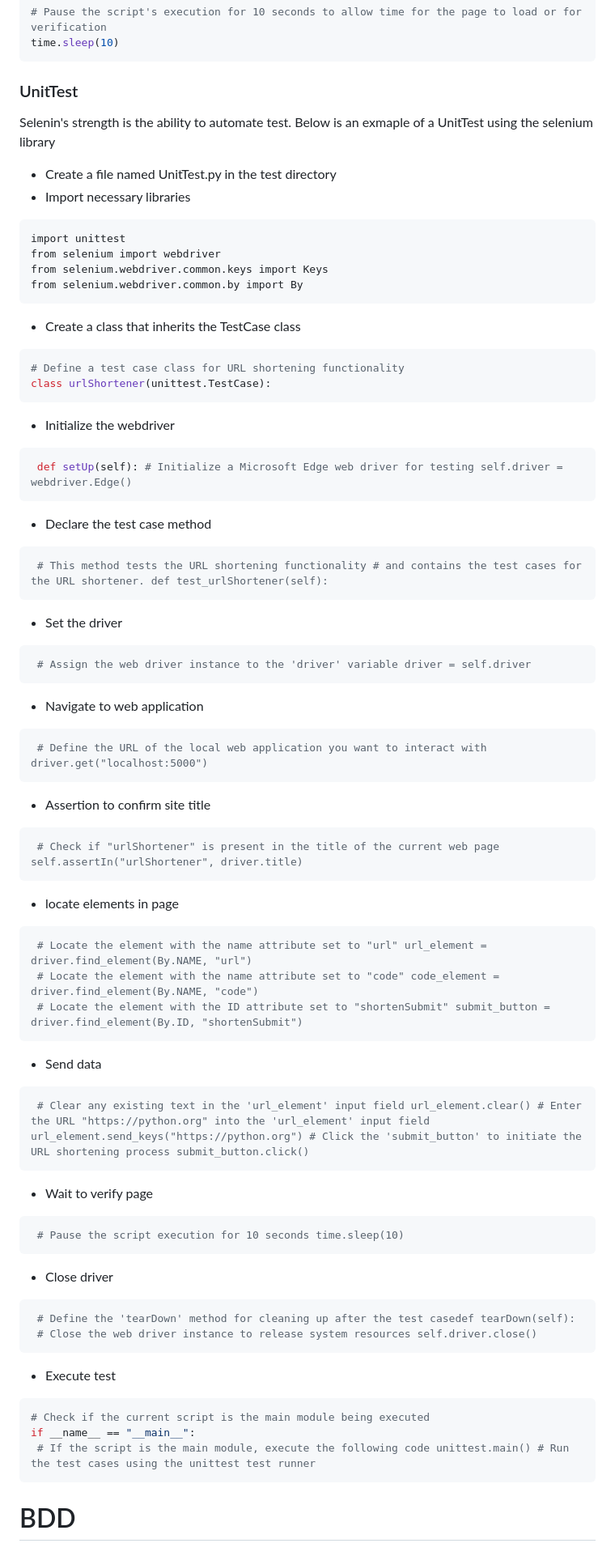
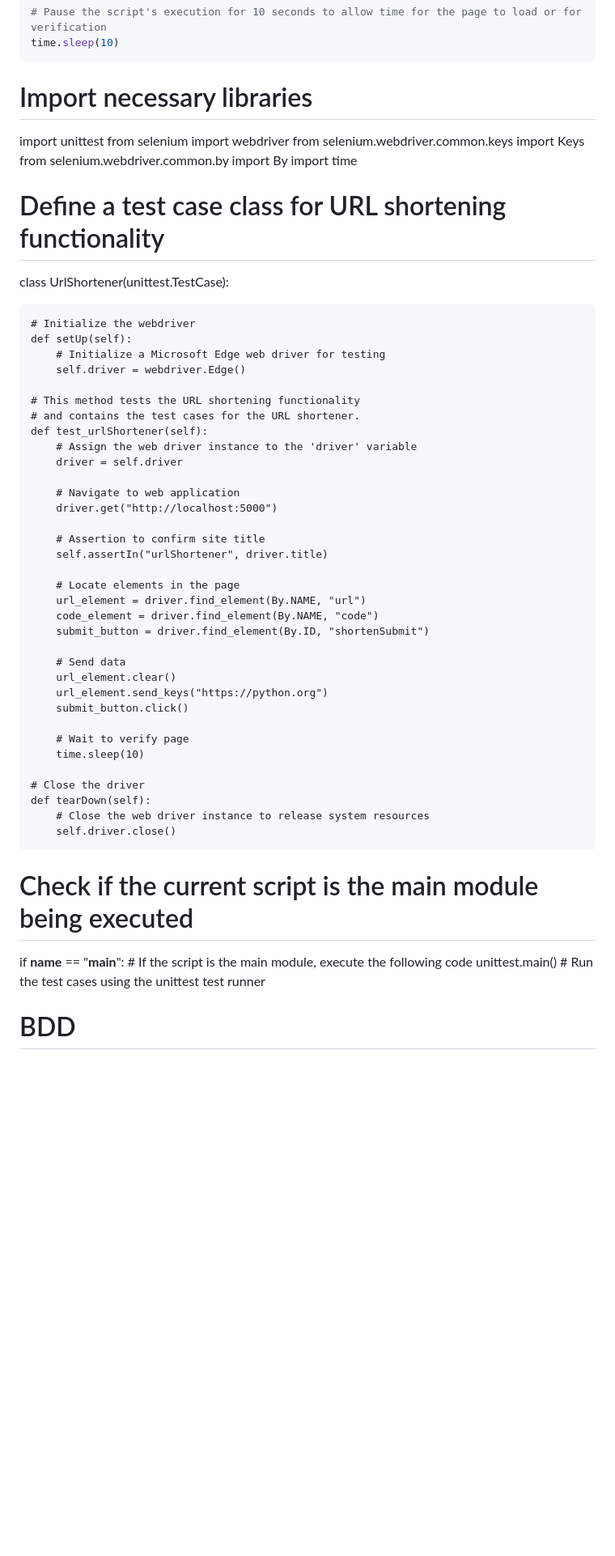
Before and after one commit to mssalstrom/Group5-repo-projects, a Markdown page: README.md, the part around the change. Shown at 81% size. GitHub-like rendering; blank space fills up the shorter version.

````diff
--- a/README.md
+++ b/README.md
@@ -339,67 +339,56 @@ codeNameElement.send_keys("Shortname")
 time.sleep(10)
 ```
 
-### UnitTest
-Selenin's strength is the ability to automate test. Below is an exmaple of a UnitTest using the selenium library
-- Create a file named UnitTest.py in the test directory
- - Import necessary libraries
-```cmd
+# Import necessary libraries
 import unittest
 from selenium import webdriver
 from selenium.webdriver.common.keys import Keys
 from selenium.webdriver.common.by import By
-```
-- Create a class that inherits the TestCase class
+import time
 
-```python
 # Define a test case class for URL shortening functionality
-class urlShortener(unittest.TestCase):
-```
-- Initialize the webdriver
-```python
- def setUp(self): # Initialize a Microsoft Edge web driver for testing self.driver = webdriver.Edge()
-```
-- Declare the test case method
-```python
- # This method tests the URL shortening functionality # and contains the test cases for the URL shortener. def test_urlShortener(self):
-```
-- Set the driver
-```python
- # Assign the web driver instance to the 'driver' variable driver = self.driver
-```
-- Navigate to web application
-```python
- # Define the URL of the local web application you want to interact with driver.get("localhost:5000")
-```
-- Assertion to confirm site title
-```python
- # Check if "urlShortener" is present in the title of the current web page self.assertIn("urlShortener", driver.title)
-```
-- locate elements in page
-```python
- # Locate the element with the name attribute set to "url" url_element = driver.find_element(By.NAME, "url")
- # Locate the element with the name attribute set to "code" code_element = driver.find_element(By.NAME, "code")
- # Locate the element with the ID attribute set to "shortenSubmit" submit_button = driver.find_element(By.ID, "shortenSubmit")
-```
-- Send data
-```python
- # Clear any existing text in the 'url_element' input field url_element.clear() # Enter the URL "https://python.org" into the 'url_element' input field url_element.send_keys("https://python.org") # Click the 'submit_button' to initiate the URL shortening process submit_button.click()
-```
-- Wait to verify page
-```python
- # Pause the script execution for 10 seconds time.sleep(10)
-```
-- Close driver
-```python
- # Define the 'tearDown' method for cleaning up after the test casedef tearDown(self):
- # Close the web driver instance to release system resources self.driver.close()
-```
-- Execute test
-```python
+class UrlShortener(unittest.TestCase):
+
+    # Initialize the webdriver
+    def setUp(self):
+        # Initialize a Microsoft Edge web driver for testing
+        self.driver = webdriver.Edge()
+
+    # This method tests the URL shortening functionality
+    # and contains the test cases for the URL shortener.
+    def test_urlShortener(self):
+        # Assign the web driver instance to the 'driver' variable
+        driver = self.driver
+
+        # Navigate to web application
+        driver.get("http://localhost:5000")
+
+        # Assertion to confirm site title
+        self.assertIn("urlShortener", driver.title)
+
+        # Locate elements in the page
+        url_element = driver.find_element(By.NAME, "url")
+        code_element = driver.find_element(By.NAME, "code")
+        submit_button = driver.find_element(By.ID, "shortenSubmit")
+
+        # Send data
+        url_element.clear()
+        url_element.send_keys("https://python.org")
+        submit_button.click()
+
+        # Wait to verify page
+        time.sleep(10)
+
+    # Close the driver
+    def tearDown(self):
+        # Close the web driver instance to release system resources
+        self.driver.close()
+
 # Check if the current script is the main module being executed
 if __name__ == "__main__":
- # If the script is the main module, execute the following code unittest.main() # Run the test cases using the unittest test runner
-```
+    # If the script is the main module, execute the following code
+    unittest.main()  # Run the test cases using the unittest test runner
+
 # BDD
 
 ## Behavior-Driven Development (BDD)
````
